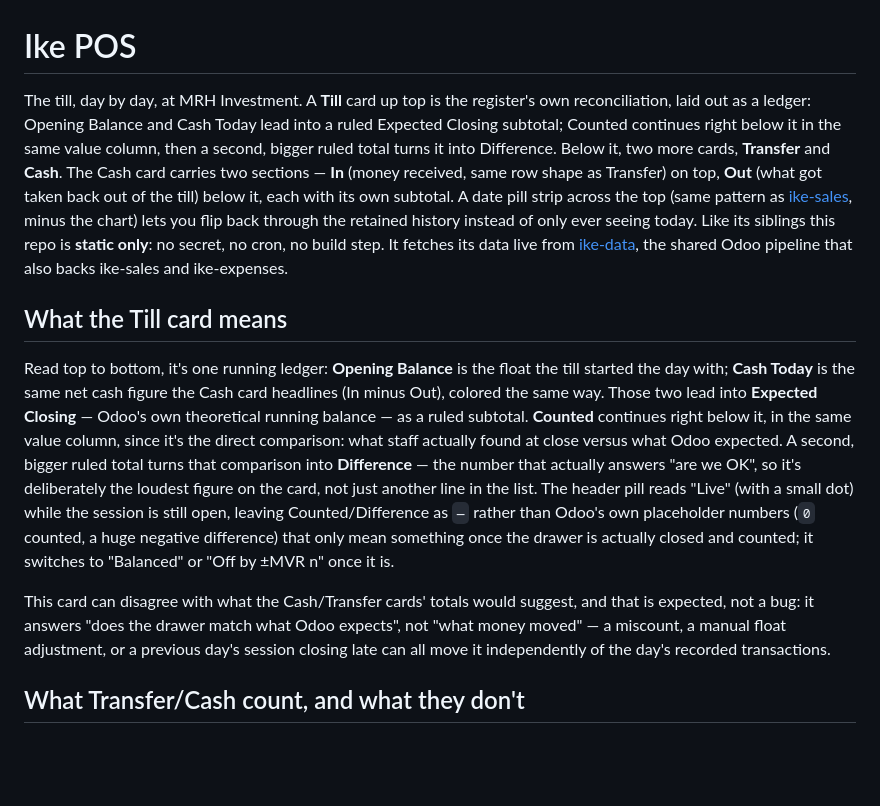
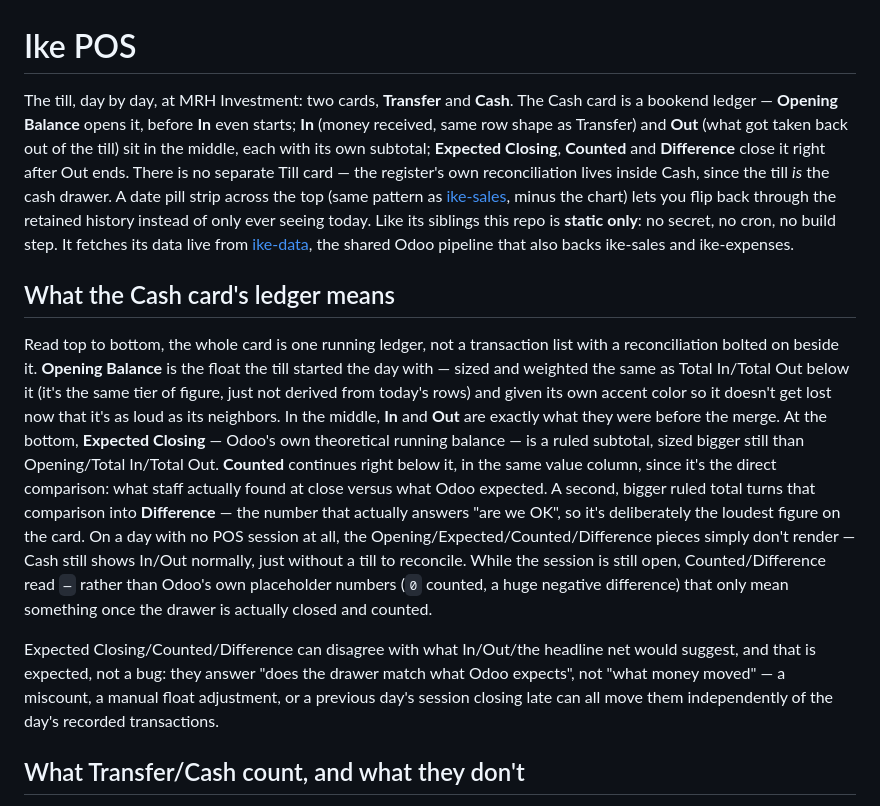
Before and after one commit to yuki-uthman/ike-pos, a Markdown page: README.md, the part around the change. GitHub-like rendering; blank space fills up the shorter version.

Commit message:
docs: describe the Cash card's bookend ledger, Till card removed

```diff
--- a/README.md
+++ b/README.md
@@ -1,43 +1,48 @@
 # Ike POS
 
-The till, day by day, at MRH Investment. A **Till** card up top is the
-register's own reconciliation, laid out as a ledger: Opening Balance and
-Cash Today lead into a ruled Expected Closing subtotal; Counted continues
-right below it in the same value column, then a second, bigger ruled total
-turns it into Difference. Below it, two more cards, **Transfer** and
-**Cash**. The Cash card carries two sections — **In** (money received,
-same row shape as Transfer) on top, **Out** (what got taken back out of the
-till) below it, each with its own subtotal. A date pill strip across the top
-(same pattern as [ike-sales](https://github.com/yuki-uthman/ike-sales), minus
-the chart) lets you flip back through the retained history instead of only
-ever seeing today. Like its siblings this repo is
+The till, day by day, at MRH Investment: two cards, **Transfer** and
+**Cash**. The Cash card is a bookend ledger — **Opening Balance** opens it,
+before **In** even starts; **In** (money received, same row shape as
+Transfer) and **Out** (what got taken back out of the till) sit in the
+middle, each with its own subtotal; **Expected Closing**, **Counted** and
+**Difference** close it right after Out ends. There is no separate Till
+card — the register's own reconciliation lives inside Cash, since the till
+*is* the cash drawer. A date pill strip across the top (same pattern as
+[ike-sales](https://github.com/yuki-uthman/ike-sales), minus the chart) lets
+you flip back through the retained history instead of only ever seeing
+today. Like its siblings this repo is
 **static only**: no secret, no cron, no build step. It fetches its data live
 from [ike-data](https://github.com/yuki-uthman/ike-data), the shared Odoo
 pipeline that also backs ike-sales and ike-expenses.
 
-## What the Till card means
+## What the Cash card's ledger means
 
-Read top to bottom, it's one running ledger: **Opening Balance** is the
-float the till started the day with; **Cash Today** is the same net cash
-figure the Cash card headlines (In minus Out), colored the same way. Those
-two lead into **Expected Closing** — Odoo's own theoretical running
-balance — as a ruled subtotal. **Counted** continues right below it, in the
-same value column, since it's the direct comparison: what staff actually
-found at close versus what Odoo expected. A second, bigger ruled total
-turns that comparison into **Difference** — the number that actually
-answers "are we OK", so it's deliberately the loudest figure on the card,
-not just another line in the list. The header pill reads "Live" (with a
-small dot) while the session is still open, leaving Counted/Difference as
-`—` rather than Odoo's own placeholder numbers (`0` counted, a huge
-negative difference) that only mean something once the drawer is actually
-closed and counted; it switches to "Balanced" or "Off by ±MVR n" once it
-is.
+Read top to bottom, the whole card is one running ledger, not a
+transaction list with a reconciliation bolted on beside it. **Opening
+Balance** is the float the till started the day with — sized and weighted
+the same as Total In/Total Out below it (it's the same tier of figure,
+just not derived from today's rows) and given its own accent color so it
+doesn't get lost now that it's as loud as its neighbors. In the middle,
+**In** and **Out** are exactly what they were before the merge. At the
+bottom, **Expected Closing** — Odoo's own theoretical running balance — is
+a ruled subtotal, sized bigger still than Opening/Total In/Total Out.
+**Counted** continues right below it, in the same value column, since it's
+the direct comparison: what staff actually found at close versus what Odoo
+expected. A second, bigger ruled total turns that comparison into
+**Difference** — the number that actually answers "are we OK", so it's
+deliberately the loudest figure on the card. On a day with no POS session
+at all, the Opening/Expected/Counted/Difference pieces simply don't
+render — Cash still shows In/Out normally, just without a till to
+reconcile. While the session is still open, Counted/Difference read `—`
+rather than Odoo's own placeholder numbers (`0` counted, a huge negative
+difference) that only mean something once the drawer is actually closed
+and counted.
 
-This card can disagree with what the Cash/Transfer cards' totals would
-suggest, and that is expected, not a bug: it answers "does the drawer match
-what Odoo expects", not "what money moved" — a miscount, a manual float
-adjustment, or a previous day's session closing late can all move it
-independently of the day's recorded transactions.
+Expected Closing/Counted/Difference can disagree with what In/Out/the
+headline net would suggest, and that is expected, not a bug: they answer
+"does the drawer match what Odoo expects", not "what money moved" — a
+miscount, a manual float adjustment, or a previous day's session closing
+late can all move them independently of the day's recorded transactions.
 
 ## What Transfer/Cash count, and what they don't
 
```
